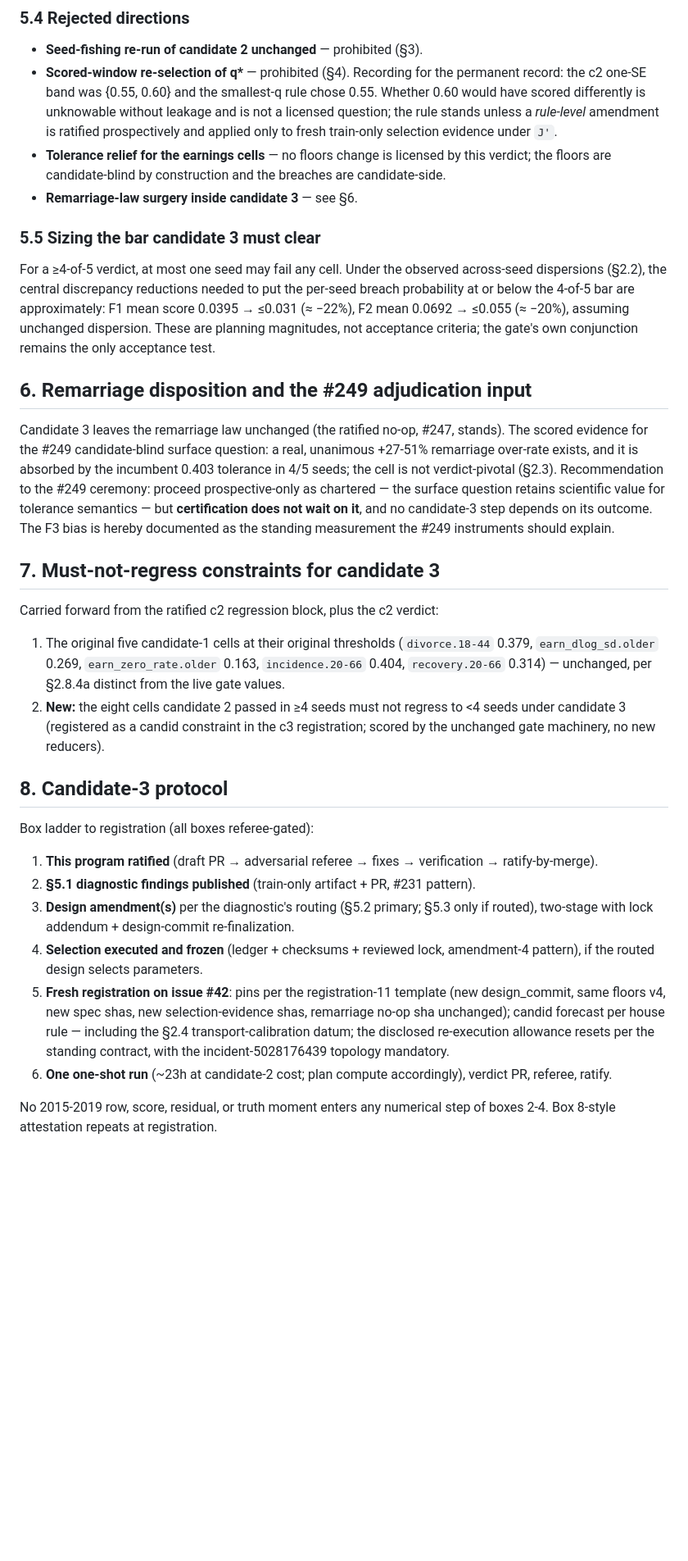
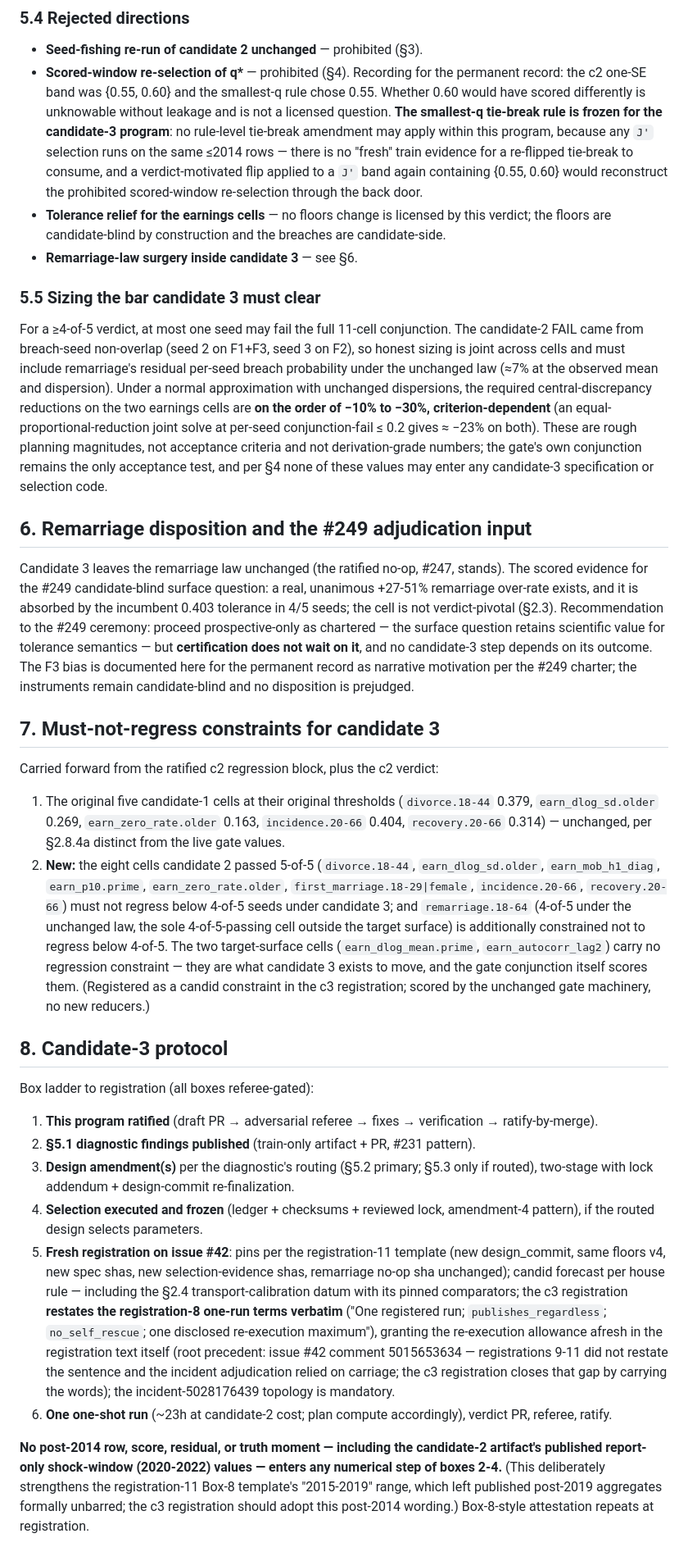
Before and after one commit to PolicyEngine/populace-dynamics, a Markdown page: docs/design/m6_candidate3_program.md, the part around one of its changes. Shown at 82% size. Rendered like a GitHub page; blank space fills up the shorter version.

```diff
--- a/docs/design/m6_candidate3_program.md
+++ b/docs/design/m6_candidate3_program.md
@@ -225,9 +251,14 @@ bit-reproduction preflight analog.
 - **Scored-window re-selection of q\*** — prohibited (§4). Recording for
   the permanent record: the c2 one-SE band was {0.55, 0.60} and the
   smallest-q rule chose 0.55. Whether 0.60 would have scored differently
-  is unknowable without leakage and is not a licensed question; the rule
-  stands unless a *rule-level* amendment is ratified prospectively and
-  applied only to fresh train-only selection evidence under `J'`.
+  is unknowable without leakage and is not a licensed question. **The
+  smallest-q tie-break rule is frozen for the candidate-3 program**: no
+  rule-level tie-break amendment may apply within this program, because
+  any `J'` selection runs on the same ≤2014 rows — there is no "fresh"
+  train evidence for a re-flipped tie-break to consume, and a
+  verdict-motivated flip applied to a `J'` band again containing
+  {0.55, 0.60} would reconstruct the prohibited scored-window
+  re-selection through the back door.
 - **Tolerance relief for the earnings cells** — no floors change is
   licensed by this verdict; the floors are candidate-blind by construction
   and the breaches are candidate-side.
@@ -235,13 +266,19 @@ bit-reproduction preflight analog.
 
 ### 5.5 Sizing the bar candidate 3 must clear
 
-For a ≥4-of-5 verdict, at most one seed may fail any cell. Under the
-observed across-seed dispersions (§2.2), the central discrepancy reductions
-needed to put the per-seed breach probability at or below the 4-of-5 bar
-are approximately: F1 mean score 0.0395 → ≤0.031 (≈ −22%), F2 mean 0.0692
-→ ≤0.055 (≈ −20%), assuming unchanged dispersion. These are planning
-magnitudes, not acceptance criteria; the gate's own conjunction remains the
-only acceptance test.
+For a ≥4-of-5 verdict, at most one seed may fail the full 11-cell
+conjunction. The candidate-2 FAIL came from breach-seed non-overlap (seed 2
+on F1+F3, seed 3 on F2), so honest sizing is joint across cells and must
+include remarriage's residual per-seed breach probability under the
+unchanged law (≈7% at the observed mean and dispersion). Under a normal
+approximation with unchanged dispersions, the required central-discrepancy
+reductions on the two earnings cells are **on the order of −10% to −30%,
+criterion-dependent** (an equal-proportional-reduction joint solve at
+per-seed conjunction-fail ≤ 0.2 gives ≈ −23% on both). These are rough
+planning magnitudes, not acceptance criteria and not derivation-grade
+numbers; the gate's own conjunction remains the only acceptance test, and
+per §4 none of these values may enter any candidate-3 specification or
+selection code.
 
 ## 6. Remarriage disposition and the #249 adjudication input
 
@@ -252,8 +289,9 @@ by the incumbent 0.403 tolerance in 4/5 seeds; the cell is not
 verdict-pivotal (§2.3). Recommendation to the #249 ceremony: proceed
 prospective-only as chartered — the surface question retains scientific
 value for tolerance semantics — but **certification does not wait on it**,
-and no candidate-3 step depends on its outcome. The F3 bias is hereby
-documented as the standing measurement the #249 instruments should explain.
+and no candidate-3 step depends on its outcome. The F3 bias is documented
+here for the permanent record as narrative motivation per the #249 charter;
+the instruments remain candidate-blind and no disposition is prejudged.
 
 ## 7. Must-not-regress constraints for candidate 3
 
@@ -264,10 +302,19 @@ Carried forward from the ratified c2 regression block, plus the c2 verdict:
    `earn_zero_rate.older` 0.163, `incidence.20-66` 0.404,
    `recovery.20-66` 0.314) — unchanged, per §2.8.4a distinct from the live
    gate values.
-2. **New:** the eight cells candidate 2 passed in ≥4 seeds must not
-   regress to <4 seeds under candidate 3 (registered as a candid
-   constraint in the c3 registration; scored by the unchanged gate
-   machinery, no new reducers).
+2. **New:** the eight cells candidate 2 passed 5-of-5
+   (`divorce.18-44`, `earn_dlog_sd.older`, `earn_mob_h1_diag`,
+   `earn_p10.prime`, `earn_zero_rate.older`,
+   `first_marriage.18-29|female`, `incidence.20-66`, `recovery.20-66`)
+   must not regress below 4-of-5 seeds under candidate 3; and
+   `remarriage.18-64` (4-of-5 under the unchanged law, the sole
+   4-of-5-passing cell outside the target surface) is additionally
+   constrained not to regress below 4-of-5. The two target-surface cells
+   (`earn_dlog_mean.prime`, `earn_autocorr_lag2`) carry no regression
+   constraint — they are what candidate 3 exists to move, and the gate
+   conjunction itself scores them. (Registered as a candid constraint in
+   the c3 registration; scored by the unchanged gate machinery, no new
+   reducers.)
 
 ## 8. Candidate-3 protocol
 
@@ -286,10 +333,22 @@ Box ladder to registration (all boxes referee-gated):
    template (new design_commit, same floors v4, new spec shas, new
    selection-evidence shas, remarriage no-op sha unchanged); candid
    forecast per house rule — including the §2.4 transport-calibration
-   datum; the disclosed re-execution allowance resets per the standing
-   contract, with the incident-5028176439 topology mandatory.
+   datum with its pinned comparators; the c3 registration **restates the
+   registration-8 one-run terms verbatim** ("One registered run;
+   `publishes_regardless`; `no_self_rescue`; one disclosed re-execution
+   maximum"), granting the re-execution allowance afresh in the
+   registration text itself (root precedent: issue #42 comment
+   5015653634 — registrations 9-11 did not restate the sentence and the
+   incident adjudication relied on carriage; the c3 registration closes
+   that gap by carrying the words); the incident-5028176439 topology is
+   mandatory.
 6. **One one-shot run** (~23h at candidate-2 cost; plan compute
    accordingly), verdict PR, referee, ratify.
 
-No 2015-2019 row, score, residual, or truth moment enters any numerical
-step of boxes 2-4. Box 8-style attestation repeats at registration.
+**No post-2014 row, score, residual, or truth moment — including the
+candidate-2 artifact's published report-only shock-window (2020-2022)
+values — enters any numerical step of boxes 2-4.** (This deliberately
+strengthens the registration-11 Box-8 template's "2015-2019" range, which
+left published post-2019 aggregates formally unbarred; the c3 registration
+should adopt this post-2014 wording.) Box-8-style attestation repeats at
+registration.
```
Also changed, not shown: other parts of docs/design/m6_candidate3_program.md (+57 -31 lines).
